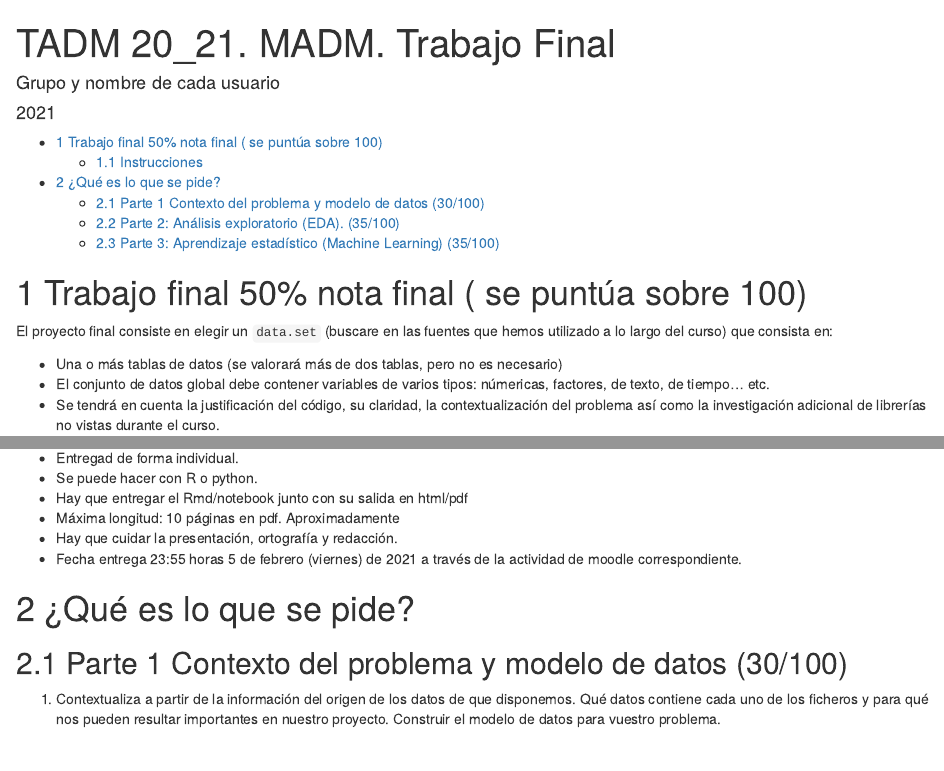
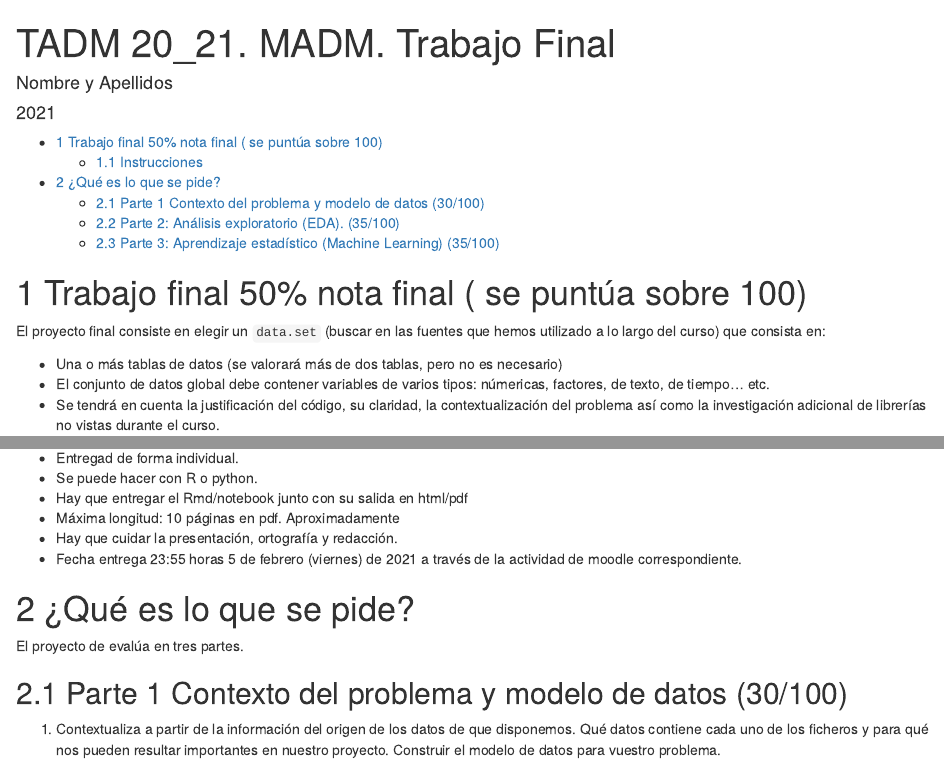
Before and after one commit to RicUIB/TADM_2020, an R Markdown document (TADM_final.Rmd): the page in a window 1100 px wide, from its top, and a second part further down, joined at a grey line. The pictures show the output file TADM_final.html that the author committed with the source, opened offline.

Commit message:
proyecto y 2

```diff
--- a/TADM_final.Rmd
+++ b/TADM_final.Rmd
@@ -1,14 +1,14 @@
 ---
 title: "TADM 20_21. MADM. Trabajo Final"
-author: "Grupo y nombre de cada usuario"
+author: "Nombre y Apellidos"
 date: '2021'
 output:
+  pdf_document:
+    toc: yes
+    number_sections: yes
   word_document:
     toc: yes
   html_document:
-    toc: yes
-    number_sections: yes
-  pdf_document:
     toc: yes
     number_sections: yes
 linkcolor: red
@@ -23,7 +23,7 @@ urlcolor: blue
 # Trabajo final 50% nota final ( se puntúa sobre 100)
 
 
-El proyecto final consiste en elegir un `data.set` (buscare en las fuentes que hemos utilizado a lo largo del curso) que consista en:
+El proyecto final consiste en elegir un `data.set` (buscar en las fuentes que hemos utilizado a lo largo del curso) que consista en:
 
 * Una o más tablas de datos (se valorará más de dos tablas, pero no es necesario)
 * El conjunto de datos global debe contener variables de varios tipos: númericas, factores, de texto, de tiempo... etc.
@@ -42,7 +42,12 @@ El proyecto final consiste en elegir un `data.set` (buscare en las fuentes que h
 * Fecha entrega 23:55 horas 5 de febrero (viernes) de 2021 a través de la actividad de moodle correspondiente.
 
 
+
+
 # ¿Qué es lo que se pide?
+
+El proyecto de evalúa en tres partes.
+
 
 ## Parte 1  Contexto del problema y modelo de datos  (30/100)
 
```
Also changed, not shown: TADM_final.html, TADM_final.pdf, 1 other file.
